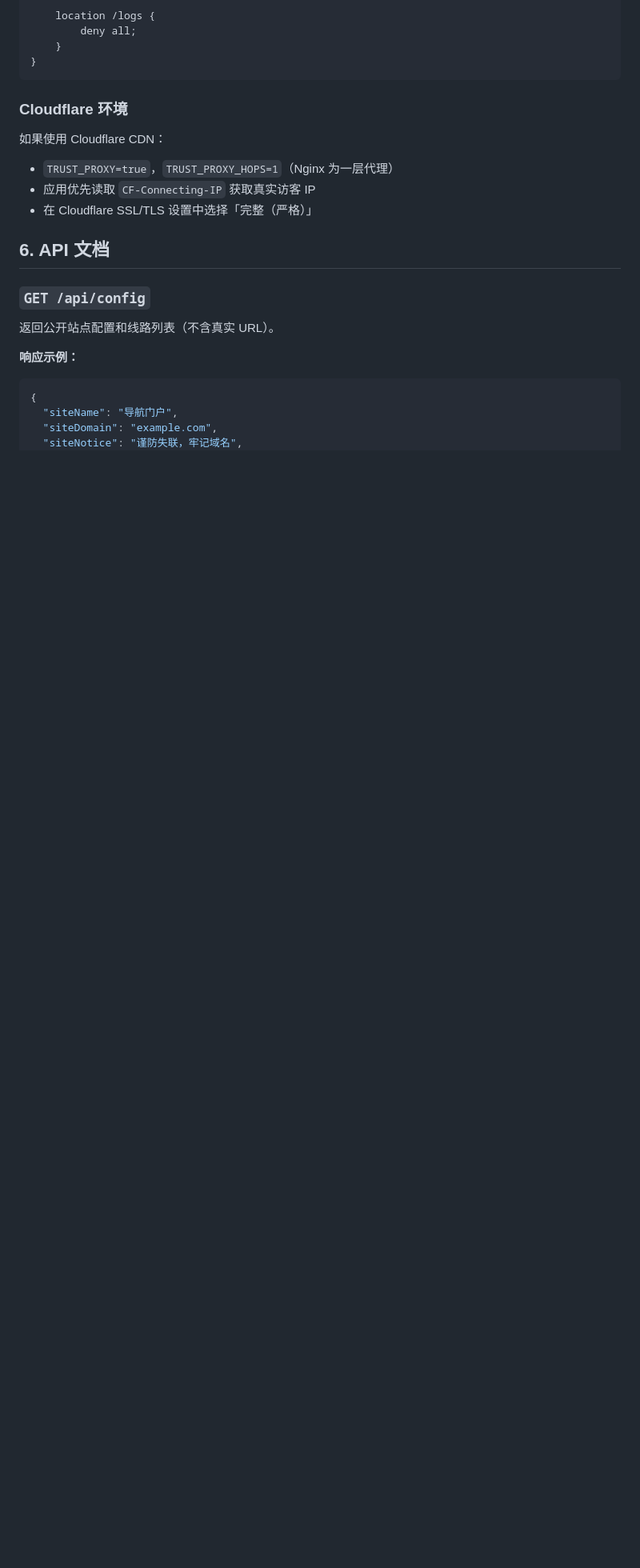
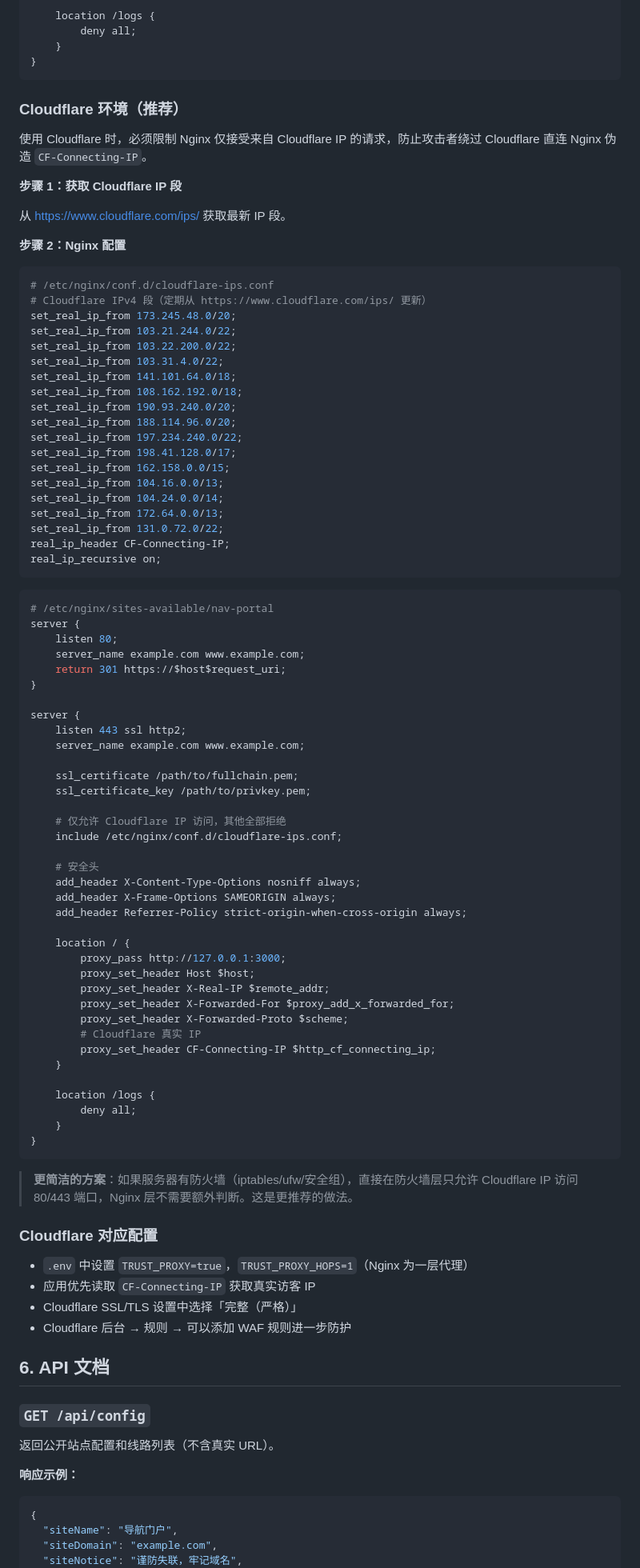
Before and after one commit to Aether-v1/nav-portal, a Markdown page: README.md, the part around one of its changes. Shown at 80% size. Rendered like a GitHub page; blank space fills up the shorter version.

Commit message:
docs: update README with npm ci production install, full Cloudflare IP restriction, DNS rebinding note, BIND_ADDRESS

````diff
--- a/README.md
+++ b/README.md
@@ -118,12 +150,85 @@ server {
 }
 ```
 
-### Cloudflare 环境
+### Cloudflare 环境（推荐）
 
-如果使用 Cloudflare CDN：
-- `TRUST_PROXY=true`，`TRUST_PROXY_HOPS=1`（Nginx 为一层代理）
+使用 Cloudflare 时，必须限制 Nginx 仅接受来自 Cloudflare IP 的请求，防止攻击者绕过 Cloudflare 直连 Nginx 伪造 `CF-Connecting-IP`。
+
+**步骤 1：获取 Cloudflare IP 段**
+
+从 https://www.cloudflare.com/ips/ 获取最新 IP 段。
+
+**步骤 2：Nginx 配置**
+
+```nginx
+# /etc/nginx/conf.d/cloudflare-ips.conf
+# Cloudflare IPv4 段（定期从 https://www.cloudflare.com/ips/ 更新）
+set_real_ip_from 173.245.48.0/20;
+set_real_ip_from 103.21.244.0/22;
+set_real_ip_from 103.22.200.0/22;
+set_real_ip_from 103.31.4.0/22;
+set_real_ip_from 141.101.64.0/18;
+set_real_ip_from 108.162.192.0/18;
+set_real_ip_from 190.93.240.0/20;
+set_real_ip_from 188.114.96.0/20;
+set_real_ip_from 197.234.240.0/22;
+set_real_ip_from 198.41.128.0/17;
+set_real_ip_from 162.158.0.0/15;
+set_real_ip_from 104.16.0.0/13;
+set_real_ip_from 104.24.0.0/14;
+set_real_ip_from 172.64.0.0/13;
+set_real_ip_from 131.0.72.0/22;
+real_ip_header CF-Connecting-IP;
+real_ip_recursive on;
+```
+
+```nginx
+# /etc/nginx/sites-available/nav-portal
+server {
+    listen 80;
+    server_name example.com www.example.com;
+    return 301 https://$host$request_uri;
+}
+
+server {
+    listen 443 ssl http2;
+    server_name example.com www.example.com;
+
+    ssl_certificate /path/to/fullchain.pem;
+    ssl_certificate_key /path/to/privkey.pem;
+
+    # 仅允许 Cloudflare IP 访问，其他全部拒绝
+    include /etc/nginx/conf.d/cloudflare-ips.conf;
+
+    # 安全头
+    add_header X-Content-Type-Options nosniff always;
+    add_header X-Frame-Options SAMEORIGIN always;
+    add_header Referrer-Policy strict-origin-when-cross-origin always;
+
+    location / {
+        proxy_pass http://127.0.0.1:3000;
+        proxy_set_header Host $host;
+        proxy_set_header X-Real-IP $remote_addr;
+        proxy_set_header X-Forwarded-For $proxy_add_x_forwarded_for;
+        proxy_set_header X-Forwarded-Proto $scheme;
+        # Cloudflare 真实 IP
+        proxy_set_header CF-Connecting-IP $http_cf_connecting_ip;
+    }
+
+    location /logs {
+        deny all;
+    }
+}
+```
+
+> **更简洁的方案**：如果服务器有防火墙（iptables/ufw/安全组），直接在防火墙层只允许 Cloudflare IP 访问 80/443 端口，Nginx 层不需要额外判断。这是更推荐的做法。
+
+### Cloudflare 对应配置
+
+- `.env` 中设置 `TRUST_PROXY=true`，`TRUST_PROXY_HOPS=1`（Nginx 为一层代理）
 - 应用优先读取 `CF-Connecting-IP` 获取真实访客 IP
-- 在 Cloudflare SSL/TLS 设置中选择「完整（严格）」
+- Cloudflare SSL/TLS 设置中选择「完整（严格）」
+- Cloudflare 后台 → 规则 → 可以添加 WAF 规则进一步防护
 
 ## 6. API 文档
 
````
Also changed, not shown: other parts of README.md (+47 -8 lines).
